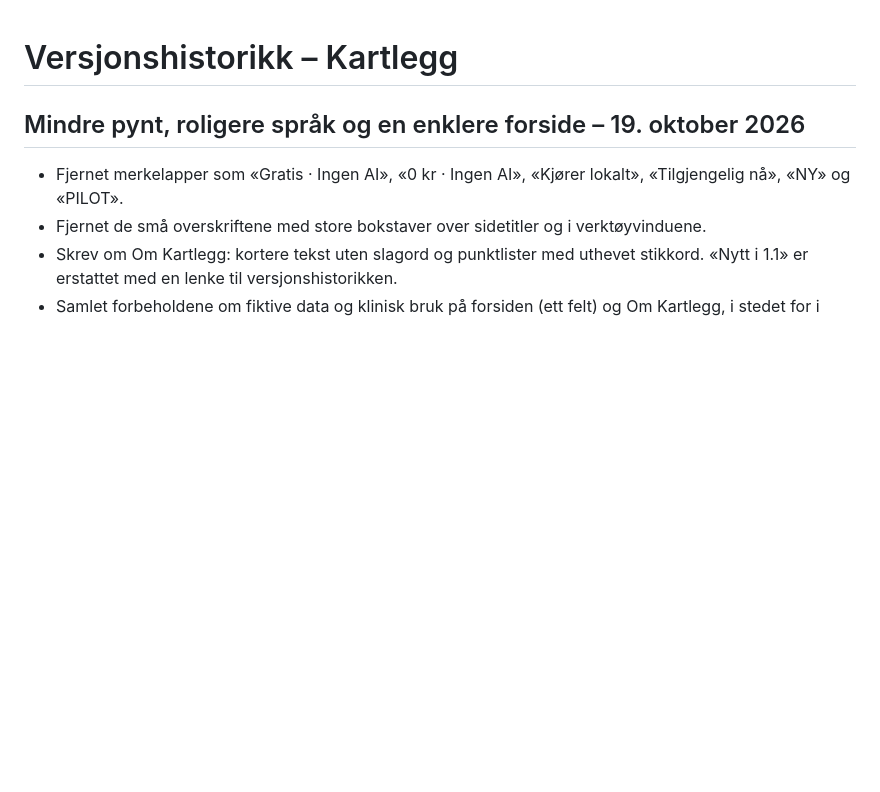
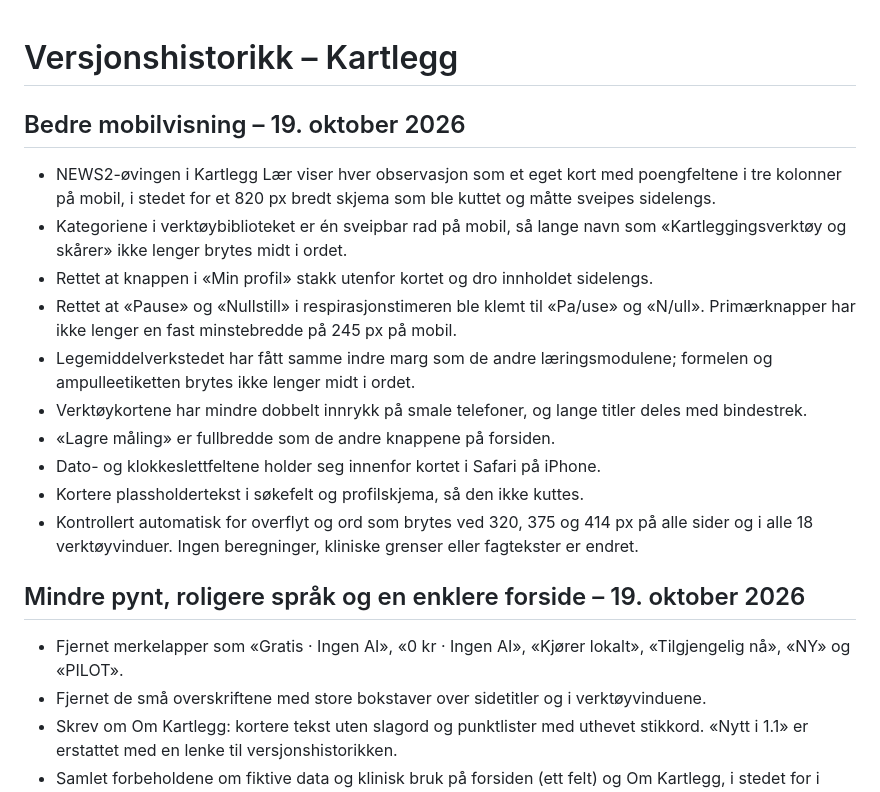
Before and after one commit to aasen700/Kartlegg, a Markdown page: CHANGELOG.md, the part around the change. GitHub-like rendering; blank space fills up the shorter version.

Commit message:
Versjonshistorikk: bedre mobilvisning
Co-Authored-By: Claude Opus 5.5 <noreply@anthropic.com>

```diff
--- a/CHANGELOG.md
+++ b/CHANGELOG.md
@@ -1,4 +1,17 @@
 # Versjonshistorikk – Kartlegg
+
+## Bedre mobilvisning – 19. oktober 2026
+
+- NEWS2-øvingen i Kartlegg Lær viser hver observasjon som et eget kort med poengfeltene i tre kolonner på mobil, i stedet for et 820 px bredt skjema som ble kuttet og måtte sveipes sidelengs.
+- Kategoriene i verktøybiblioteket er én sveipbar rad på mobil, så lange navn som «Kartleggingsverktøy og skårer» ikke lenger brytes midt i ordet.
+- Rettet at knappen i «Min profil» stakk utenfor kortet og dro innholdet sidelengs.
+- Rettet at «Pause» og «Nullstill» i respirasjonstimeren ble klemt til «Pa/use» og «N/ull». Primærknapper har ikke lenger en fast minstebredde på 245 px på mobil.
+- Legemiddelverkstedet har fått samme indre marg som de andre læringsmodulene; formelen og ampulleetiketten brytes ikke lenger midt i ordet.
+- Verktøykortene har mindre dobbelt innrykk på smale telefoner, og lange titler deles med bindestrek.
+- «Lagre måling» er fullbredde som de andre knappene på forsiden.
+- Dato- og klokkeslettfeltene holder seg innenfor kortet i Safari på iPhone.
+- Kortere plassholdertekst i søkefelt og profilskjema, så den ikke kuttes.
+- Kontrollert automatisk for overflyt og ord som brytes ved 320, 375 og 414 px på alle sider og i alle 18 verktøyvinduer. Ingen beregninger, kliniske grenser eller fagtekster er endret.
 
 ## Mindre pynt, roligere språk og en enklere forside – 19. oktober 2026
 
```
